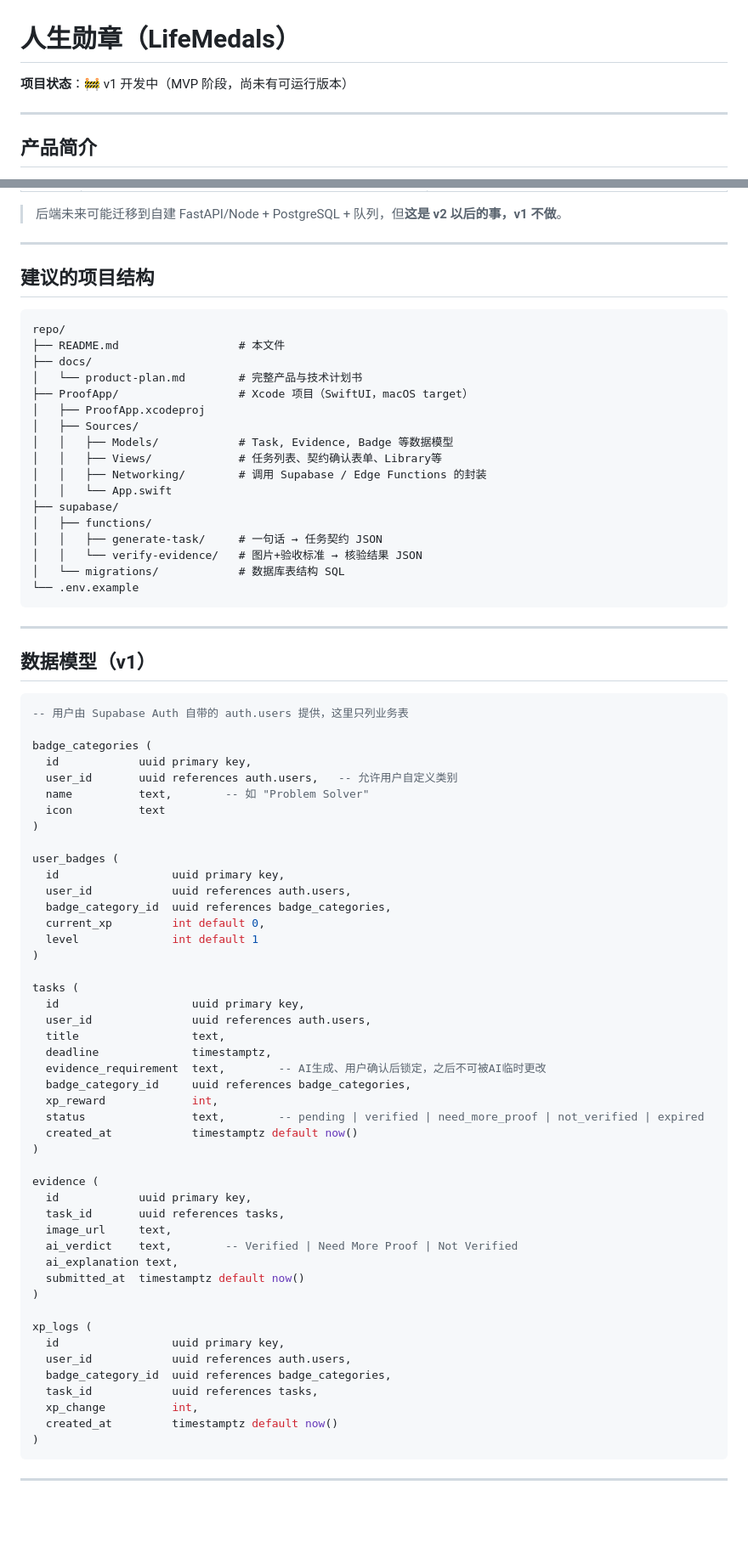
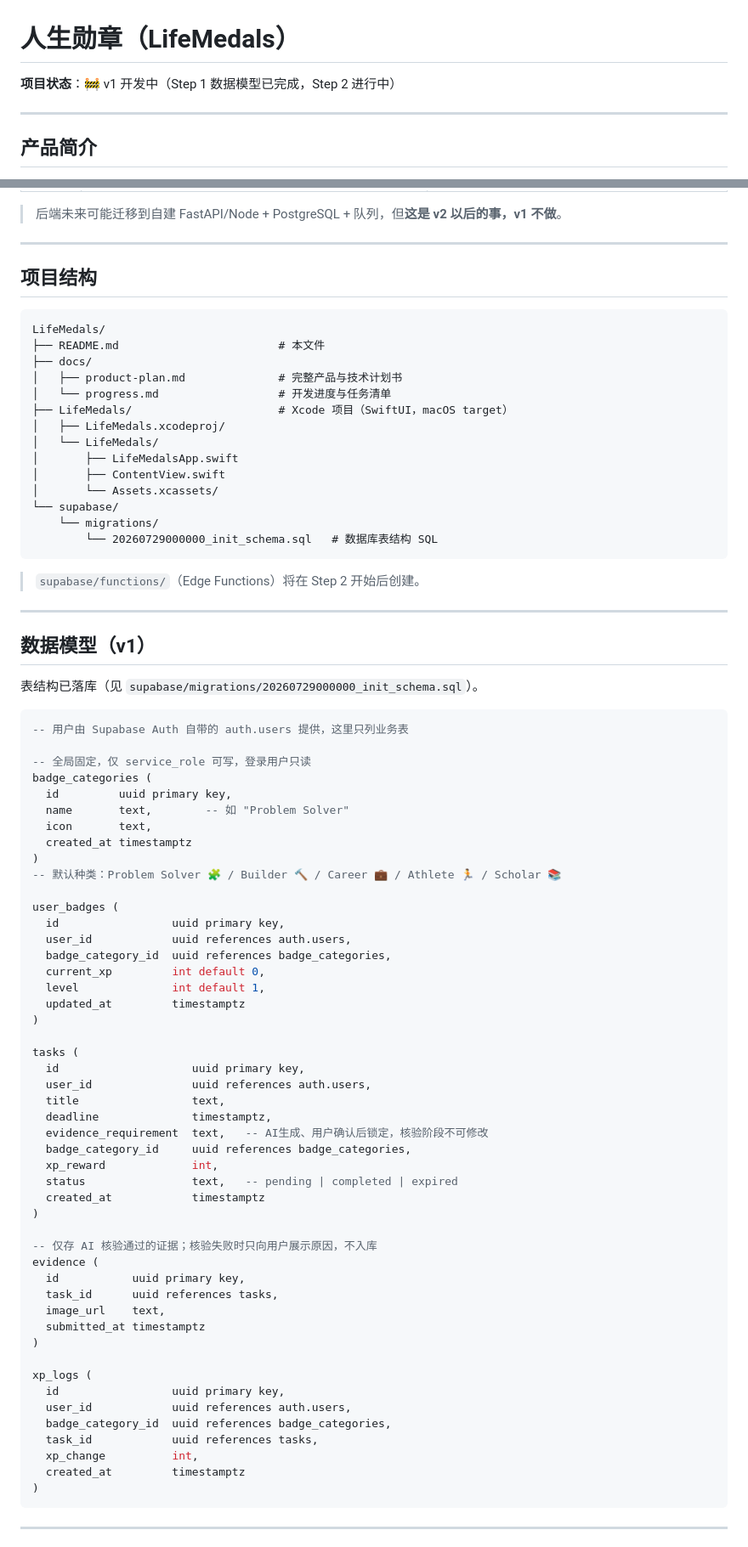
Before and after one commit to MoFololo/LifeMedals, a Markdown page: README.md, 2 parts joined by grey strips. Shown at 85% size. Drawn GitHub-style; blank space fills up the shorter version.

````diff
--- a/README.md
+++ b/README.md
@@ -1,6 +1,6 @@
 # 人生勋章（LifeMedals）
 
-**项目状态**：🚧 v1 开发中（MVP 阶段，尚未有可运行版本）
+**项目状态**：🚧 v1 开发中（Step 1 数据模型已完成，Step 2 进行中）
 
 ---
 
@@ -35,48 +35,52 @@
 
 ---
 
-## 建议的项目结构
+## 项目结构
 
 ```
-repo/
-├── README.md                  # 本文件
+LifeMedals/
+├── README.md                        # 本文件
 ├── docs/
-│   └── product-plan.md        # 完整产品与技术计划书
-├── ProofApp/                  # Xcode 项目（SwiftUI，macOS target）
-│   ├── ProofApp.xcodeproj
-│   ├── Sources/
-│   │   ├── Models/            # Task, Evidence, Badge 等数据模型
-│   │   ├── Views/             # 任务列表、契约确认表单、Library等
-│   │   ├── Networking/        # 调用 Supabase / Edge Functions 的封装
-│   │   └── App.swift
-├── supabase/
-│   ├── functions/
-│   │   ├── generate-task/     # 一句话 → 任务契约 JSON
-│   │   └── verify-evidence/   # 图片+验收标准 → 核验结果 JSON
-│   └── migrations/            # 数据库表结构 SQL
-└── .env.example
+│   ├── product-plan.md              # 完整产品与技术计划书
+│   └── progress.md                  # 开发进度与任务清单
+├── LifeMedals/                      # Xcode 项目（SwiftUI，macOS target）
+│   ├── LifeMedals.xcodeproj/
+│   └── LifeMedals/
+│       ├── LifeMedalsApp.swift
+│       ├── ContentView.swift
+│       └── Assets.xcassets/
+└── supabase/
+    └── migrations/
+        └── 20260729000000_init_schema.sql   # 数据库表结构 SQL
 ```
+
+> `supabase/functions/`（Edge Functions）将在 Step 2 开始后创建。
 
 ---
 
 ## 数据模型（v1）
 
+表结构已落库（见 `supabase/migrations/20260729000000_init_schema.sql`）。
+
 ```sql
 -- 用户由 Supabase Auth 自带的 auth.users 提供，这里只列业务表
 
+-- 全局固定，仅 service_role 可写，登录用户只读
 badge_categories (
-  id            uuid primary key,
-  user_id       uuid references auth.users,   -- 允许用户自定义类别
-  name          text,        -- 如 "Problem Solver"
-  icon          text
+  id         uuid primary key,
+  name       text,        -- 如 "Problem Solver"
+  icon       text,
+  created_at timestamptz
 )
+-- 默认种类：Problem Solver 🧩 / Builder 🔨 / Career 💼 / Athlete 🏃 / Scholar 📚
 
 user_badges (
   id                 uuid primary key,
   user_id            uuid references auth.users,
   badge_category_id  uuid references badge_categories,
   current_xp         int default 0,
-  level              int default 1
+  level              int default 1,
+  updated_at         timestamptz
 )
 
 tasks (
@@ -84,20 +88,19 @@ tasks (
   user_id               uuid references auth.users,
   title                 text,
   deadline              timestamptz,
-  evidence_requirement  text,        -- AI生成、用户确认后锁定，之后不可被AI临时更改
+  evidence_requirement  text,   -- AI生成、用户确认后锁定，核验阶段不可修改
   badge_category_id     uuid references badge_categories,
   xp_reward             int,
-  status                text,        -- pending | verified | need_more_proof | not_verified | expired
-  created_at            timestamptz default now()
+  status                text,   -- pending | completed | expired
+  created_at            timestamptz
 )
 
+-- 仅存 AI 核验通过的证据；核验失败时只向用户展示原因，不入库
 evidence (
-  id            uuid primary key,
-  task_id       uuid references tasks,
-  image_url     text,
-  ai_verdict    text,        -- Verified | Need More Proof | Not Verified
-  ai_explanation text,
-  submitted_at  timestamptz default now()
+  id           uuid primary key,
+  task_id      uuid references tasks,
+  image_url    text,
+  submitted_at timestamptz
 )
 
 xp_logs (
@@ -106,7 +109,7 @@ xp_logs (
   badge_category_id  uuid references badge_categories,
   task_id            uuid references tasks,
   xp_change          int,
-  created_at         timestamptz default now()
+  created_at         timestamptz
 )
 ```
 
````
Also changed, not shown: other parts of README.md (+17 -21 lines).
